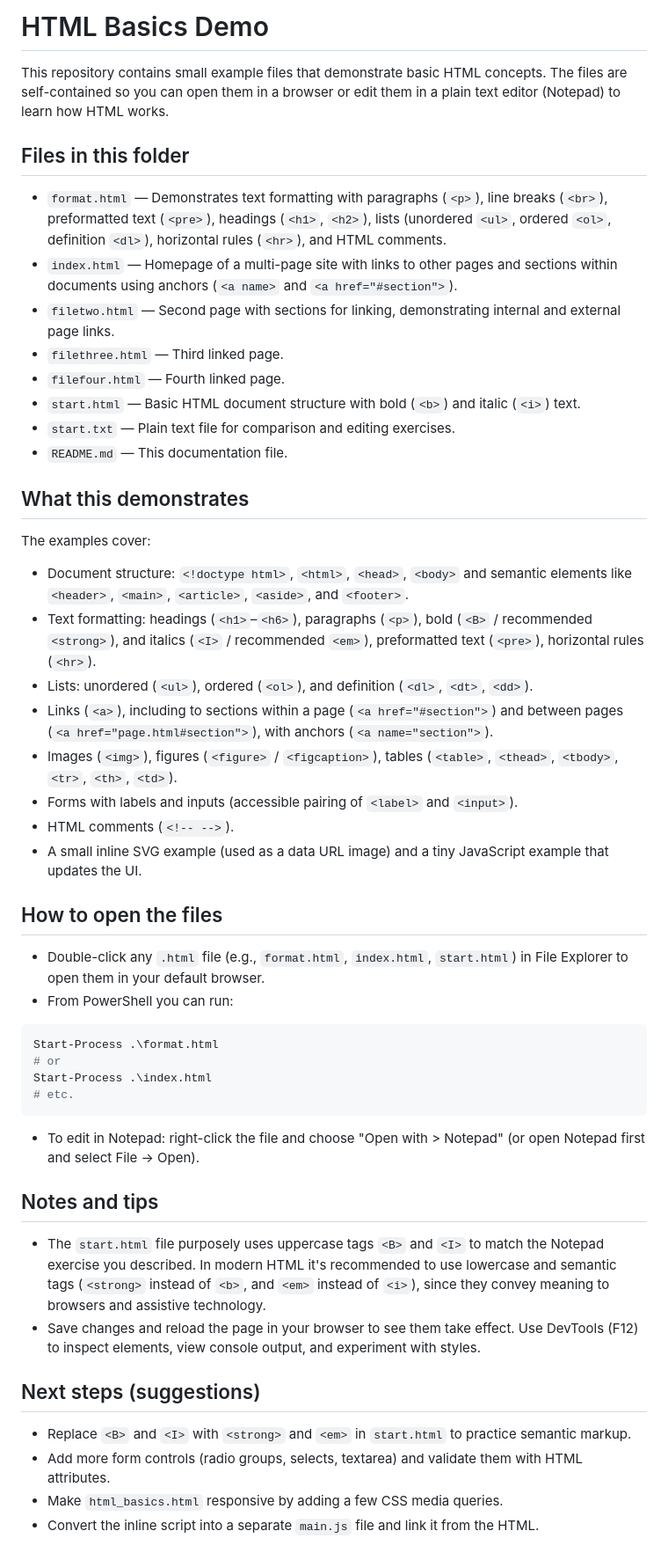
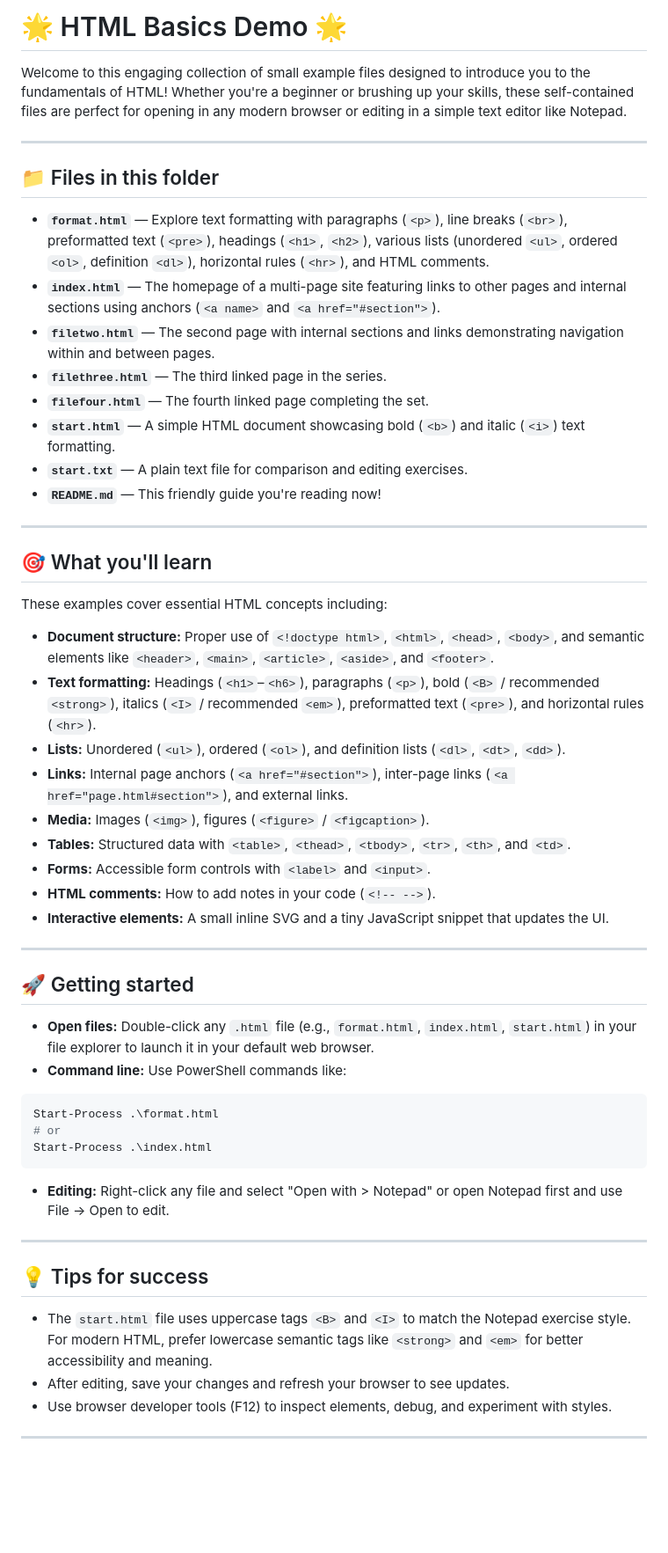
Before and after one commit to joskar162/WEB-DESIGN-DEVELOPMENT-AND-ADMINISTRATION-, a Markdown page: README.md, the part around one of its changes. Shown at 88% size. Drawn GitHub-style; blank space fills up the shorter version.

Commit message:
updated advanced README.md

````diff
--- a/README.md
+++ b/README.md
@@ -1,54 +1,58 @@
-# HTML Basics Demo
+# 🌟 HTML Basics Demo 🌟
 
-This repository contains small example files that demonstrate basic HTML concepts. The files are self-contained so you can open them in a browser or edit them in a plain text editor (Notepad) to learn how HTML works.
+Welcome to this engaging collection of small example files designed to introduce you to the fundamentals of HTML! Whether you're a beginner or brushing up your skills, these self-contained files are perfect for opening in any modern browser or editing in a simple text editor like Notepad.
 
-## Files in this folder
+---
 
-- `format.html` — Demonstrates text formatting with paragraphs (`<p>`), line breaks (`<br>`), preformatted text (`<pre>`), headings (`<h1>`, `<h2>`), lists (unordered `<ul>`, ordered `<ol>`, definition `<dl>`), horizontal rules (`<hr>`), and HTML comments.
-- `index.html` — Homepage of a multi-page site with links to other pages and sections within documents using anchors (`<a name>` and `<a href="#section">`).
-- `filetwo.html` — Second page with sections for linking, demonstrating internal and external page links.
-- `filethree.html` — Third linked page.
-- `filefour.html` — Fourth linked page.
-- `start.html` — Basic HTML document structure with bold (`<b>`) and italic (`<i>`) text.
-- `start.txt` — Plain text file for comparison and editing exercises.
-- `README.md` — This documentation file.
+## 📁 Files in this folder
 
-## What this demonstrates
+- **`format.html`** — Explore text formatting with paragraphs (`<p>`), line breaks (`<br>`), preformatted text (`<pre>`), headings (`<h1>`, `<h2>`), various lists (unordered `<ul>`, ordered `<ol>`, definition `<dl>`), horizontal rules (`<hr>`), and HTML comments.
+- **`index.html`** — The homepage of a multi-page site featuring links to other pages and internal sections using anchors (`<a name>` and `<a href="#section">`).
+- **`filetwo.html`** — The second page with internal sections and links demonstrating navigation within and between pages.
+- **`filethree.html`** — The third linked page in the series.
+- **`filefour.html`** — The fourth linked page completing the set.
+- **`start.html`** — A simple HTML document showcasing bold (`<b>`) and italic (`<i>`) text formatting.
+- **`start.txt`** — A plain text file for comparison and editing exercises.
+- **`README.md`** — This friendly guide you're reading now!
 
-The examples cover:
+---
 
-- Document structure: `<!doctype html>`, `<html>`, `<head>`, `<body>` and semantic elements like `<header>`, `<main>`, `<article>`, `<aside>`, and `<footer>`.
-- Text formatting: headings (`<h1>`–`<h6>`), paragraphs (`<p>`), bold (`<B>` / recommended `<strong>`), and italics (`<I>` / recommended `<em>`), preformatted text (`<pre>`), horizontal rules (`<hr>`).
-- Lists: unordered (`<ul>`), ordered (`<ol>`), and definition (`<dl>`, `<dt>`, `<dd>`).
-- Links (`<a>`), including to sections within a page (`<a href="#section">`) and between pages (`<a href="page.html#section">`), with anchors (`<a name="section">`).
-- Images (`<img>`), figures (`<figure>` / `<figcaption>`), tables (`<table>`, `<thead>`, `<tbody>`, `<tr>`, `<th>`, `<td>`).
-- Forms with labels and inputs (accessible pairing of `<label>` and `<input>`).
-- HTML comments (`<!-- -->`).
-- A small inline SVG example (used as a data URL image) and a tiny JavaScript example that updates the UI.
+## 🎯 What you'll learn
 
-## How to open the files
+These examples cover essential HTML concepts including:
 
-- Double-click any `.html` file (e.g., `format.html`, `index.html`, `start.html`) in File Explorer to open them in your default browser.
-- From PowerShell you can run:
+- **Document structure:** Proper use of `<!doctype html>`, `<html>`, `<head>`, `<body>`, and semantic elements like `<header>`, `<main>`, `<article>`, `<aside>`, and `<footer>`.
+- **Text formatting:** Headings (`<h1>`–`<h6>`), paragraphs (`<p>`), bold (`<B>` / recommended `<strong>`), italics (`<I>` / recommended `<em>`), preformatted text (`<pre>`), and horizontal rules (`<hr>`).
+- **Lists:** Unordered (`<ul>`), ordered (`<ol>`), and definition lists (`<dl>`, `<dt>`, `<dd>`).
+- **Links:** Internal page anchors (`<a href="#section">`), inter-page links (`<a href="page.html#section">`), and external links.
+- **Media:** Images (`<img>`), figures (`<figure>` / `<figcaption>`).
+- **Tables:** Structured data with `<table>`, `<thead>`, `<tbody>`, `<tr>`, `<th>`, and `<td>`.
+- **Forms:** Accessible form controls with `<label>` and `<input>`.
+- **HTML comments:** How to add notes in your code (`<!-- -->`).
+- **Interactive elements:** A small inline SVG and a tiny JavaScript snippet that updates the UI.
+
+---
+
+## 🚀 Getting started
+
+- **Open files:** Double-click any `.html` file (e.g., `format.html`, `index.html`, `start.html`) in your file explorer to launch it in your default web browser.
+- **Command line:** Use PowerShell commands like:
 
 ```powershell
 Start-Process .\format.html
 # or
 Start-Process .\index.html
-# etc.
 ```
 
-- To edit in Notepad: right-click the file and choose "Open with > Notepad" (or open Notepad first and select File → Open).
+- **Editing:** Right-click any file and select "Open with > Notepad" or open Notepad first and use File → Open to edit.
 
-## Notes and tips
+---
 
-- The `start.html` file purposely uses uppercase tags `<B>` and `<I>` to match the Notepad exercise you described. In modern HTML it's recommended to use lowercase and semantic tags (`<strong>` instead of `<b>`, and `<em>` instead of `<i>`), since they convey meaning to browsers and assistive technology.
-- Save changes and reload the page in your browser to see them take effect. Use DevTools (F12) to inspect elements, view console output, and experiment with styles.
+## 💡 Tips for success
 
-## Next steps (suggestions)
+- The `start.html` file uses uppercase tags `<B>` and `<I>` to match the Notepad exercise style. For modern HTML, prefer lowercase semantic tags like `<strong>` and `<em>` for better accessibility and meaning.
+- After editing, save your changes and refresh your browser to see updates.
+- Use browser developer tools (F12) to inspect elements, debug, and experiment with styles.
 
-- Replace `<B>` and `<I>` with `<strong>` and `<em>` in `start.html` to practice semantic markup.
-- Add more form controls (radio groups, selects, textarea) and validate them with HTML attributes.
-- Make `html_basics.html` responsive by adding a few CSS media queries.
-- Convert the inline script into a separate `main.js` file and link it from the HTML.
+---
 
````
Also changed, not shown: other parts of README.md (+11 -2 lines).
